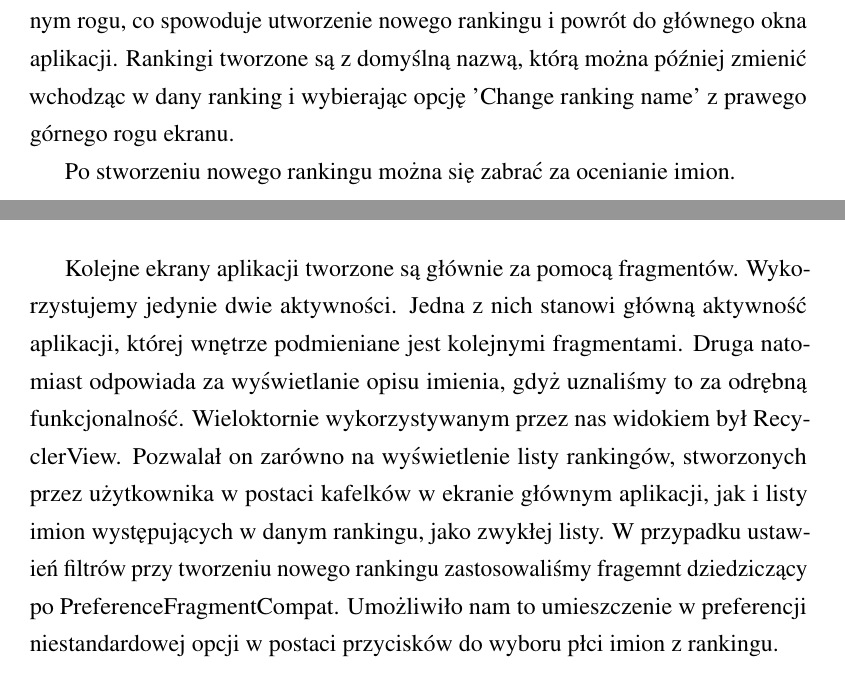
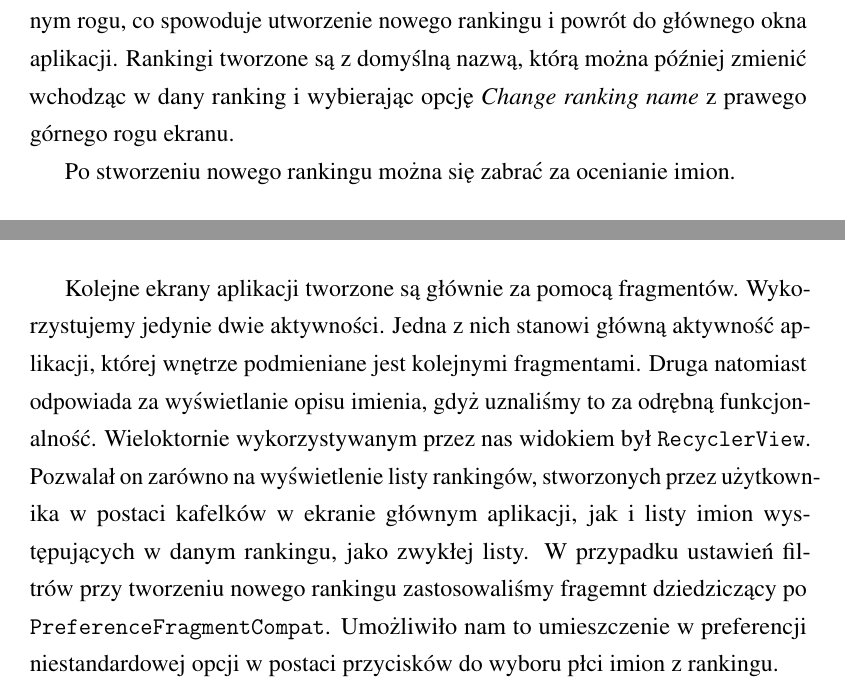
Before and after one commit to nameFactory/report, a LaTeX document (report.tex): two parts of pages 2 and 6 of 8, joined at a grey line, cut so that both start at the same text. Compiled offline with pdfLaTeX.

Commit message:
Improve formatting

```diff
--- a/report.tex
+++ b/report.tex
@@ -49,7 +49,7 @@ Przeprowadzi nas on do okna wyboru filtrów dla nowo tworzonego rankingu.
 W bieżącej wersji aplikacji można jedynie wybrać kraj pochodzenia imienia oraz płeć związaną z imieniem.
 
 Po skonfigurowaniu rankingu ponownie wybieramy przycisk w prawym dolnym rogu, co spowoduje utworzenie nowego rankingu i powrót do głównego okna aplikacji.
-Rankingi tworzone są z domyślną nazwą, którą można później zmienić wchodząc w dany ranking i wybierając opcję 'Change ranking name' z prawego górnego rogu ekranu.
+Rankingi tworzone są z domyślną nazwą, którą można później zmienić wchodząc w dany ranking i wybierając opcję \textit{Change ranking name} z prawego górnego rogu ekranu.
 
 Po stworzeniu nowego rankingu można się zabrać za ocenianie imion.
 
@@ -119,9 +119,9 @@ Kolejne ekrany aplikacji tworzone są głównie za pomocą fragmentów.
 Wykorzystujemy jedynie dwie aktywności.
 Jedna z nich stanowi główną aktywność aplikacji, której wnętrze podmieniane jest kolejnymi fragmentami.
 Druga natomiast odpowiada za wyświetlanie opisu imienia, gdyż uznaliśmy to za odrębną funkcjonalność.
-Wieloktornie wykorzystywanym przez nas widokiem był RecyclerView.
+Wieloktornie wykorzystywanym przez nas widokiem był \texttt{RecyclerView}.
 Pozwalał on zarówno na wyświetlenie listy rankingów, stworzonych przez użytkownika w postaci kafelków w ekranie głównym aplikacji, jak i listy imion występujących w danym rankingu, jako zwykłej listy.
-W przypadku ustawień filtrów przy tworzeniu nowego rankingu zastosowaliśmy fragemnt dziedziczący po PreferenceFragmentCompat.
+W przypadku ustawień filtrów przy tworzeniu nowego rankingu zastosowaliśmy fragemnt dziedziczący po \texttt{PreferenceFragmentCompat}.
 Umożliwiło nam to umieszczenie w preferencji niestandardowej opcji w postaci przycisków do wyboru płci imion z rankingu.
 
 Klient używa bazy danych SQLite do przechowywania informacji dot. utworzonych rankingów, loginu i hasła użytkownika, a także bazy imion.
```
